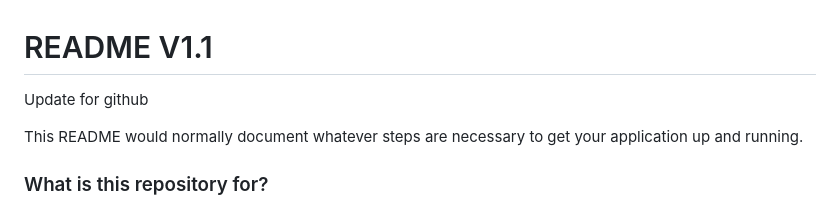
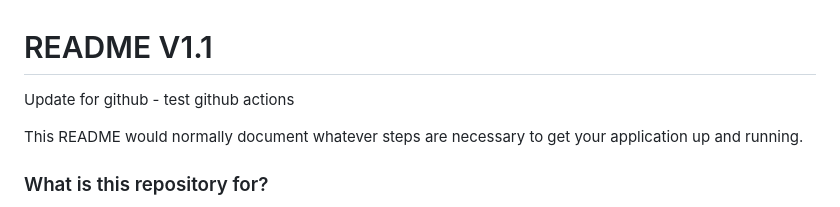
Before and after one commit to dvt-demo/jira-demo, a Markdown page: README.md, the part around the change. GitHub-like rendering.

Commit message:
Testing the pipeline

```diff
--- a/README.md
+++ b/README.md
@@ -1,6 +1,6 @@
 # README V1.1 #
 
-Update for github
+Update for github - test github actions
 
 This README would normally document whatever steps are necessary to get your application up and running.
 
```
